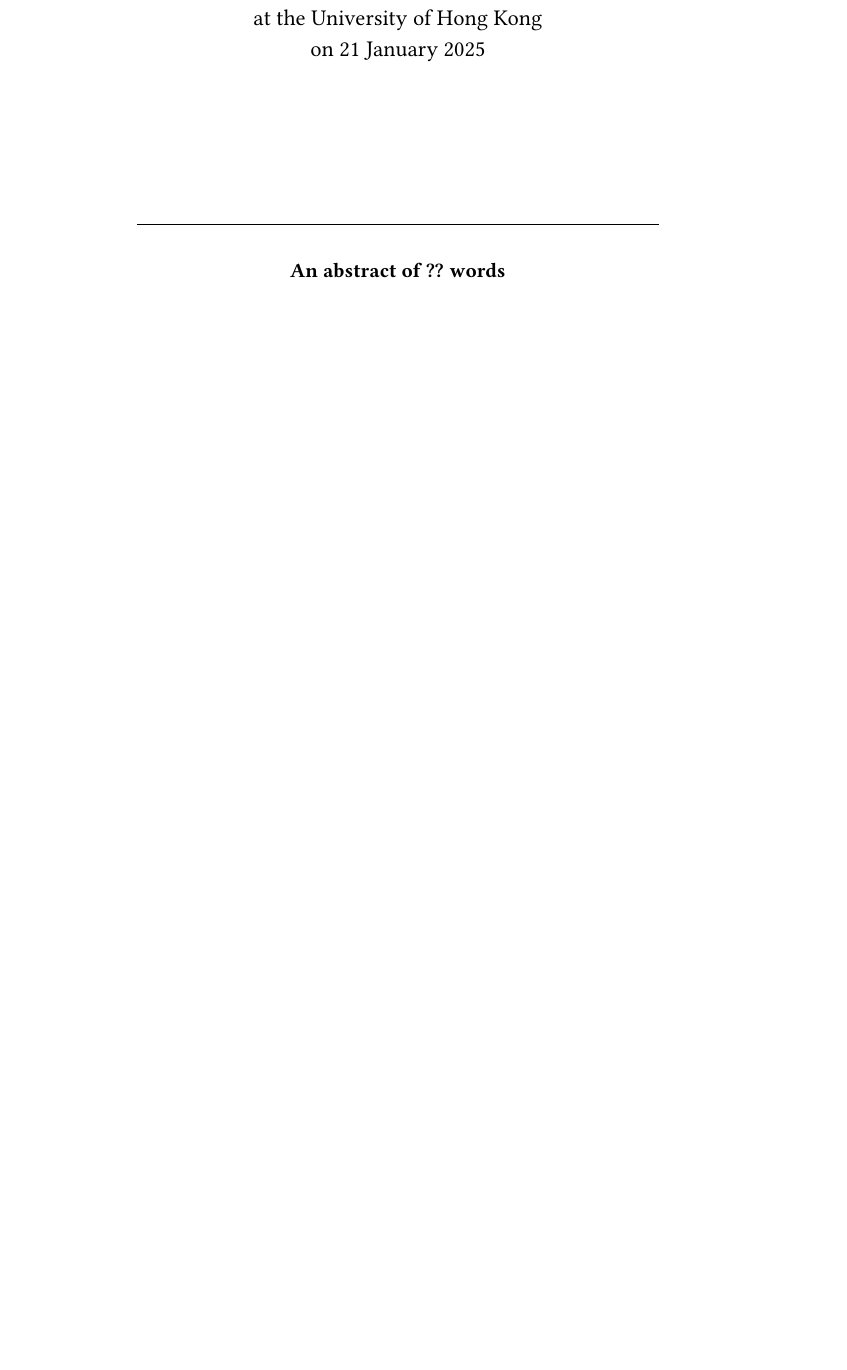
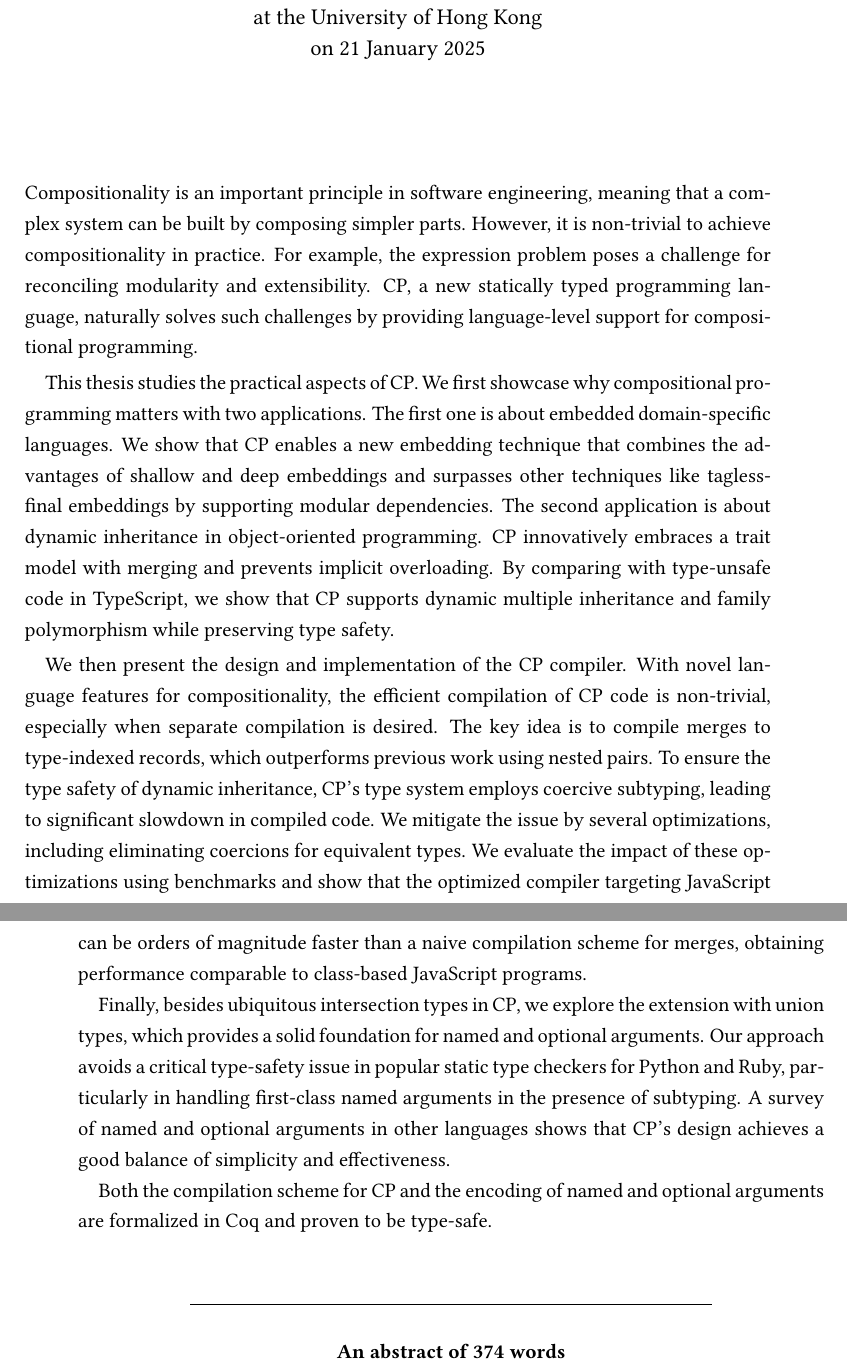
Before and after one commit to yzyzsun/PhD-thesis, a LaTeX thesis (Thesis.tex, which reads chapters/abstract.tex): part of page 3 of 261 before the commit and two parts of pages 3 and 4 of 261 after it, the two joined at a grey line, cut so that both start at the same text, the shorter picture padded with empty space. Compiled offline with pdfLaTeX.

Commit message:
Draft abstract

```diff
--- a/chapters/abstract.tex
+++ b/chapters/abstract.tex
@@ -1,9 +1,49 @@
 \noindent
+Compositionality is an important principle in software engineering, meaning that
+a complex system can be built by composing simpler parts. However, it is
+non-trivial to achieve compositionality in practice. For example, the expression
+problem poses a challenge for reconciling modularity and extensibility. CP, a
+new statically typed programming language, naturally solves such challenges by
+providing language-level support for compositional programming.
+
+This thesis studies the practical aspects of CP. We first showcase why
+compositional programming matters with two applications. The first one is about
+embedded domain-specific languages. We show that CP enables a new embedding
+technique that combines the advantages of shallow and deep embeddings and
+surpasses other techniques like tagless-final embeddings by supporting modular
+dependencies. The second application is about dynamic inheritance in
+object-oriented programming. CP innovatively embraces a trait model with merging
+and prevents implicit overloading. By comparing with type-unsafe code in
+TypeScript, we show that CP supports dynamic multiple inheritance and family
+polymorphism while preserving type safety.
+
+We then present the design and implementation of the CP compiler. With novel
+language features for compositionality, the efficient compilation of CP code is
+non-trivial, especially when separate compilation is desired. The key idea is to
+compile merges to type-indexed records, which outperforms previous work using
+nested pairs. To ensure the type safety of dynamic inheritance, CP's type system
+employs coercive subtyping, leading to significant slowdown in compiled code. We
+mitigate the issue by several optimizations, including eliminating coercions for
+equivalent types. We evaluate the impact of these optimizations using benchmarks
+and show that the optimized compiler targeting JavaScript can be orders of
+magnitude faster than a naive compilation scheme for merges, obtaining
+performance comparable to class-based JavaScript programs.
+
+Finally, besides ubiquitous intersection types in CP, we explore the extension
+with union types, which provides a solid foundation for named and optional
+arguments. Our approach avoids a critical type-safety issue in popular static
+type checkers for Python and Ruby, particularly in handling first-class named
+arguments in the presence of subtyping. A survey of named and optional arguments
+in other languages shows that CP's design achieves a good balance of simplicity
+and effectiveness.
+
+Both the compilation scheme for CP and the encoding of named and optional
+arguments are formalized in Coq and proven to be type-safe.
 
 \vspace{1.5\baselineskip}
 
 \noindent\makebox[\linewidth]{\rule{0.7\textwidth}{0.4pt}}
 
 \begin{center}
-\textbf{An abstract of ?? words}
+\textbf{An abstract of 374 words}
 \end{center}
```
Also changed, not shown: chapters/background.tex (+1 -1 lines).
